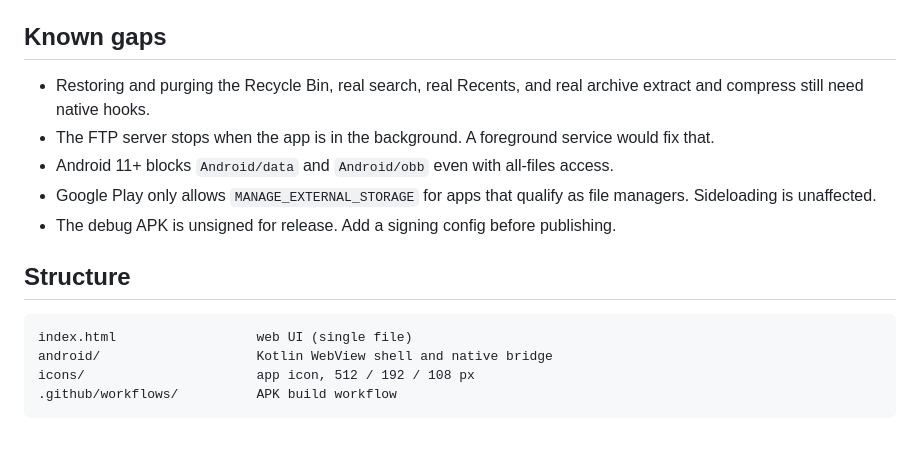
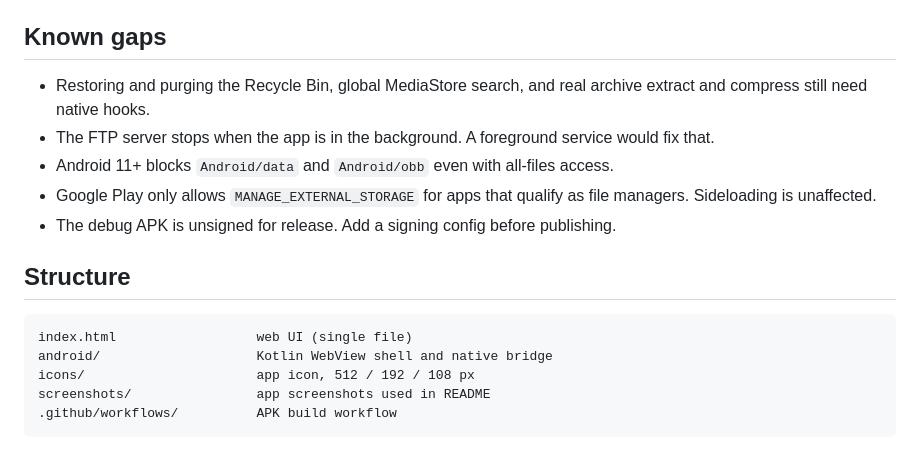
Before and after one commit to DhruvilGovani/Filey, a Markdown page: README.md, the part around one of its changes. Rendered like a GitHub page.

````diff
--- a/README.md
+++ b/README.md
@@ -49,7 +58,7 @@ The WebView exposes `window.GlimpseNative`. All paths are arrays of folder names
 If `window.GlimpseNative` is missing, the page falls back to demo data.
 
 ## Known gaps
-- Restoring and purging the Recycle Bin, real search, real Recents, and real archive extract and compress still need native hooks.
+- Restoring and purging the Recycle Bin, global MediaStore search, and real archive extract and compress still need native hooks.
 - The FTP server stops when the app is in the background. A foreground service would fix that.
 - Android 11+ blocks `Android/data` and `Android/obb` even with all-files access.
 - Google Play only allows `MANAGE_EXTERNAL_STORAGE` for apps that qualify as file managers. Sideloading is unaffected.
@@ -60,5 +69,6 @@ If `window.GlimpseNative` is missing, the page falls back to demo data.
 index.html                  web UI (single file)
 android/                    Kotlin WebView shell and native bridge
 icons/                      app icon, 512 / 192 / 108 px
+screenshots/                app screenshots used in README
 .github/workflows/          APK build workflow
 ```
````
Also changed, not shown: other parts of README.md (+12 -3 lines), screenshots/analytics.png (added), screenshots/browse.png (added), screenshots/home.png (added).
